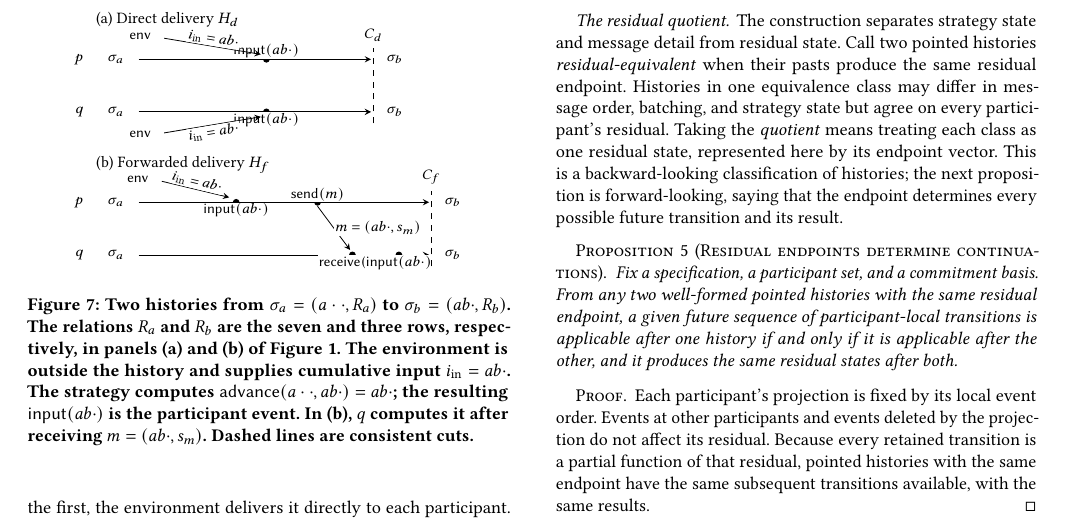
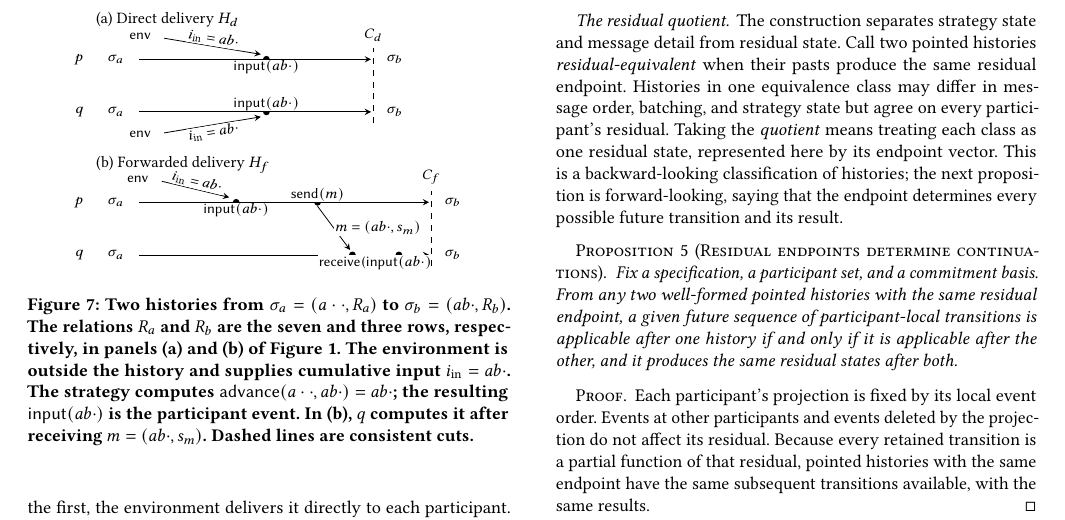
Before and after one commit to jhellerstein/coord-criterion, a LaTeX document (main.tex): part of page 12 of 22, cut so that both start at the same text. Compiled offline with pdfLaTeX.

Commit message:
Figure 7: move direct-delivery input labels between participant timelines

```diff
--- a/main.tex
+++ b/main.tex
@@ -1623,9 +1623,9 @@ Figure~\ref{fig:election-frames}(b).
     \draw[->] (1.05,3.9) -- (6.05,3.9);
     \fill (3.8,5.5) circle (1.7pt);
     \fill (3.8,3.9) circle (1.7pt);
-    \node[above,fill=white,inner sep=.5pt] at (3.8,5.5)
+    \node[below,fill=white,inner sep=.5pt] at (3.8,5.5)
       {$\mathsf{input}(ab\cdot)$};
-    \node[below,fill=white,inner sep=.5pt] at (3.8,3.9)
+    \node[above,fill=white,inner sep=.5pt] at (3.8,3.9)
       {$\mathsf{input}(ab\cdot)$};
     \node[anchor=east] at (1.45,6.2) {$\mathsf{env}$};
     \node[anchor=east] at (1.45,3.2) {$\mathsf{env}$};
```
